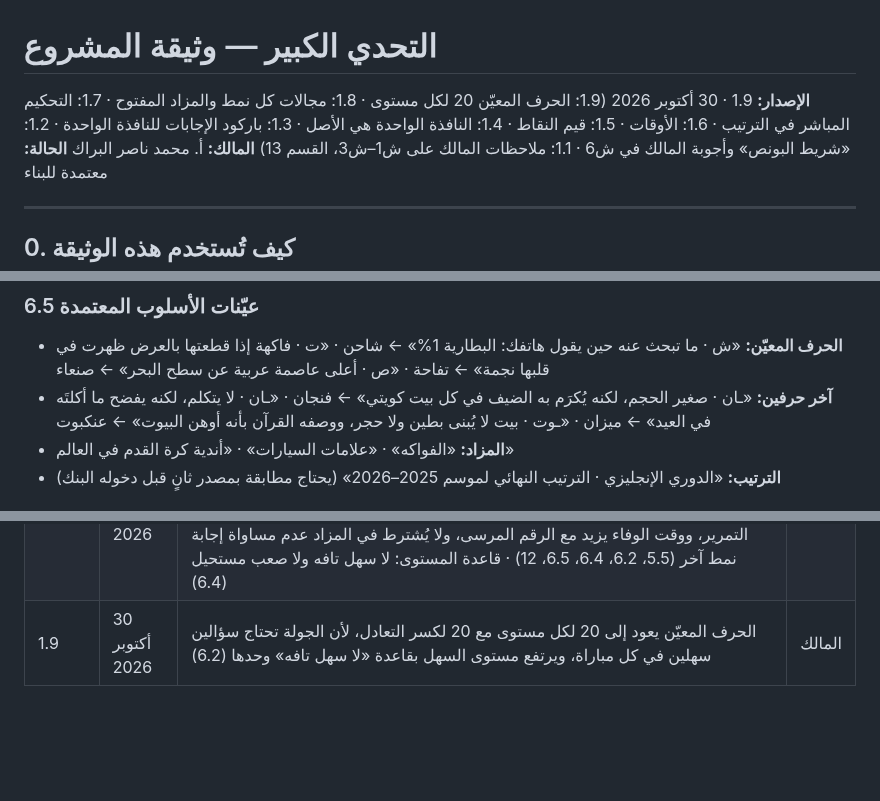
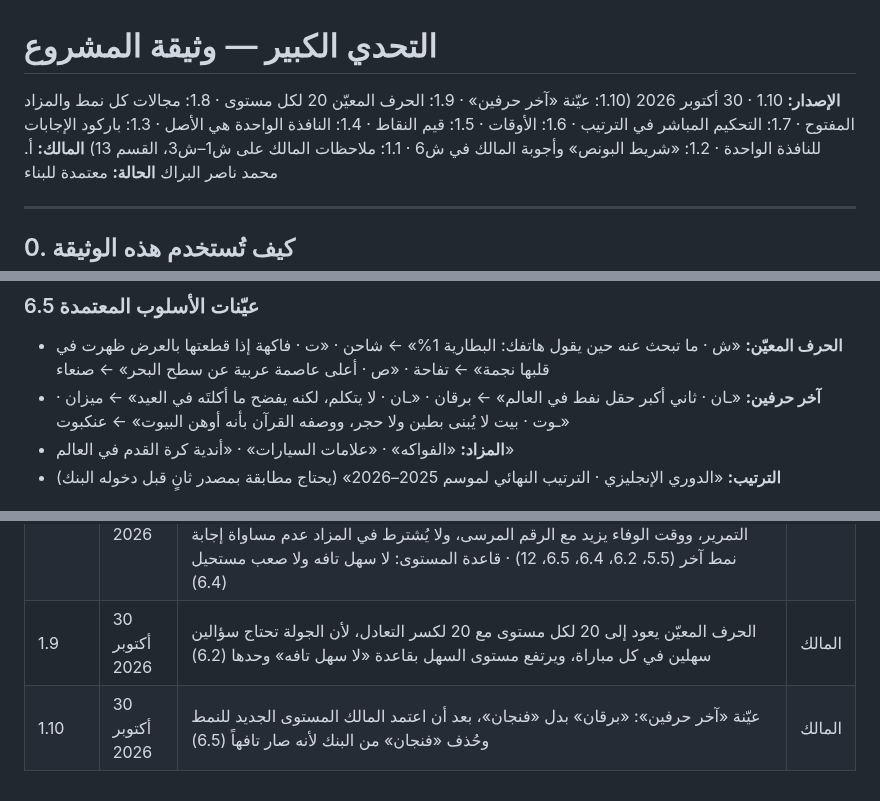
Before and after one commit to mtech732-stack/big-challenge, a Markdown page: docs/PROJECT.md, 3 parts joined by grey strips. Drawn GitHub-style; blank space fills up the shorter version.

Commit message:
الوثيقة 1.10: عيّنة «آخر حرفين» برقان بدل فنجان
Co-Authored-By: Claude Opus 5.5 <noreply@anthropic.com>
Claude-Session: https://claude.ai/code/session_01RdLZ27rnMs9X6j91pf2oHz

```diff
--- a/docs/PROJECT.md
+++ b/docs/PROJECT.md
@@ -1,6 +1,6 @@
 # التحدي الكبير — وثيقة المشروع
 
-**الإصدار:** 1.9 · 30 أكتوبر 2026 (1.9: الحرف المعيّن 20 لكل مستوى · 1.8: مجالات كل نمط والمزاد المفتوح · 1.7: التحكيم المباشر في الترتيب · 1.6: الأوقات · 1.5: قيم النقاط · 1.4: النافذة الواحدة هي الأصل · 1.3: باركود الإجابات للنافذة الواحدة · 1.2: «شريط البونص» وأجوبة المالك في ش6 · 1.1: ملاحظات المالك على ش1–ش3، القسم 13)
+**الإصدار:** 1.10 · 30 أكتوبر 2026 (1.10: عيّنة «آخر حرفين» · 1.9: الحرف المعيّن 20 لكل مستوى · 1.8: مجالات كل نمط والمزاد المفتوح · 1.7: التحكيم المباشر في الترتيب · 1.6: الأوقات · 1.5: قيم النقاط · 1.4: النافذة الواحدة هي الأصل · 1.3: باركود الإجابات للنافذة الواحدة · 1.2: «شريط البونص» وأجوبة المالك في ش6 · 1.1: ملاحظات المالك على ش1–ش3، القسم 13)
 **المالك:** أ. محمد ناصر البراك
 **الحالة:** معتمدة للبناء
 
@@ -235,7 +235,7 @@
 
 ### 6.5 عيّنات الأسلوب المعتمدة
 - **الحرف المعيّن:** «ش · ما تبحث عنه حين يقول هاتفك: البطارية 1%» ← شاحن · «ت · فاكهة إذا قطعتها بالعرض ظهرت في قلبها نجمة» ← تفاحة · «ص · أعلى عاصمة عربية عن سطح البحر» ← صنعاء
-- **آخر حرفين:** «ـان · صغير الحجم، لكنه يُكرَم به الضيف في كل بيت كويتي» ← فنجان · «ـان · لا يتكلم، لكنه يفضح ما أكلتَه في العيد» ← ميزان · «ـوت · بيت لا يُبنى بطين ولا حجر، ووصفه القرآن بأنه أوهن البيوت» ← عنكبوت
+- **آخر حرفين:** «ـان · ثاني أكبر حقل نفط في العالم» ← برقان · «ـان · لا يتكلم، لكنه يفضح ما أكلتَه في العيد» ← ميزان · «ـوت · بيت لا يُبنى بطين ولا حجر، ووصفه القرآن بأنه أوهن البيوت» ← عنكبوت
 - **المزاد:** «الفواكه» · «علامات السيارات» · «أندية كرة القدم في العالم»
 - **الترتيب:** «الدوري الإنجليزي · الترتيب النهائي لموسم 2025–2026» (يحتاج مطابقة بمصدر ثانٍ قبل دخوله البنك)
 
@@ -402,3 +402,4 @@
 | 1.7 | 29 أكتوبر 2026 | الترتيب: التحكيم مباشر بنقر رقم الخانة فتنكشف بلون الفريق، والإجابة من خارج القائمة يختار المقدّم بعدها لون الدور التالي، والفخاخ 11 و12 و13 خانات ظاهرة الأرقام (5.6) · الباركود يظهر في بداية السؤال تلقائياً ويخفيه المقدّم بضغطة (7.1) · البناء في ش8 | المالك |
 | 1.8 | 30 أكتوبر 2026 | لكل نمط مجالاته الغالبة (نحو 80%) مع تطعيم من أفضل المجالات الأخرى (نحو 20%)، والسحب عشوائي (2، 6.3) · الحرف المعيّن 10 سهلة و30 متوسطة و20 صعبة، وكسر التعادل 20 صعبة (6.2) · المزاد مفتوح: العدد مخفي دائماً، والقائمة المرجعية كبيرة عوناً لا حصراً بمعيار قبول، وزر «صحيح من خارج القائمة»، والقائمة عند المقدّم بالبحث أو التمرير، ووقت الوفاء يزيد مع الرقم المرسى، ولا يُشترط في المزاد عدم مساواة إجابة نمط آخر (5.5، 6.2، 6.4، 6.5، 12) · قاعدة المستوى: لا سهل تافه ولا صعب مستحيل (6.4) | المالك |
 | 1.9 | 30 أكتوبر 2026 | الحرف المعيّن يعود إلى 20 لكل مستوى مع 20 لكسر التعادل، لأن الجولة تحتاج سؤالين سهلين في كل مباراة، ويرتفع مستوى السهل بقاعدة «لا سهل تافه» وحدها (6.2) | المالك |
+| 1.10 | 30 أكتوبر 2026 | عيّنة «آخر حرفين»: «برقان» بدل «فنجان»، بعد أن اعتمد المالك المستوى الجديد للنمط وحُذف «فنجان» من البنك لأنه صار تافهاً (6.5) | المالك |
```
